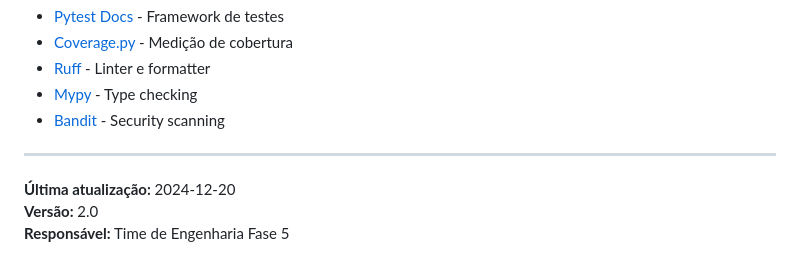
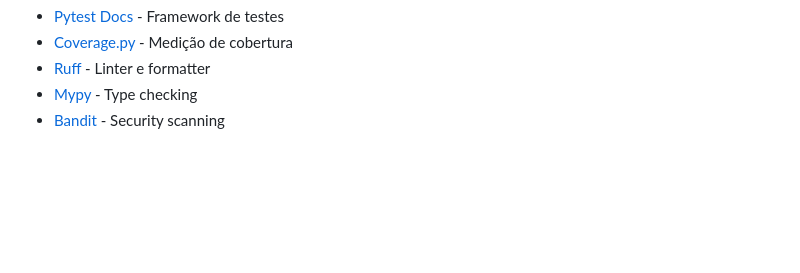
Before and after one commit to Fiap-Pos-tech-5MLET/fase-5, a Markdown page: TESTING_STRATEGY.md, the part around the change. Rendered like a GitHub page; blank space fills up the shorter version.

```diff
--- a/TESTING_STRATEGY.md
+++ b/TESTING_STRATEGY.md
@@ -581,9 +581,3 @@ def test_processar_idades_sempre_valida(idade):
 - [Ruff](https://docs.astral.sh/ruff/) - Linter e formatter
 - [Mypy](https://mypy.readthedocs.io/) - Type checking
 - [Bandit](https://bandit.readthedocs.io/) - Security scanning
-
----
-
-**Última atualização:** 2024-12-20
-**Versão:** 2.0
-**Responsável:** Time de Engenharia Fase 5
```
Also changed, not shown: CONTRIBUTING.md (+0 -5 lines), DEPLOYMENT.md (+0 -4 lines).
